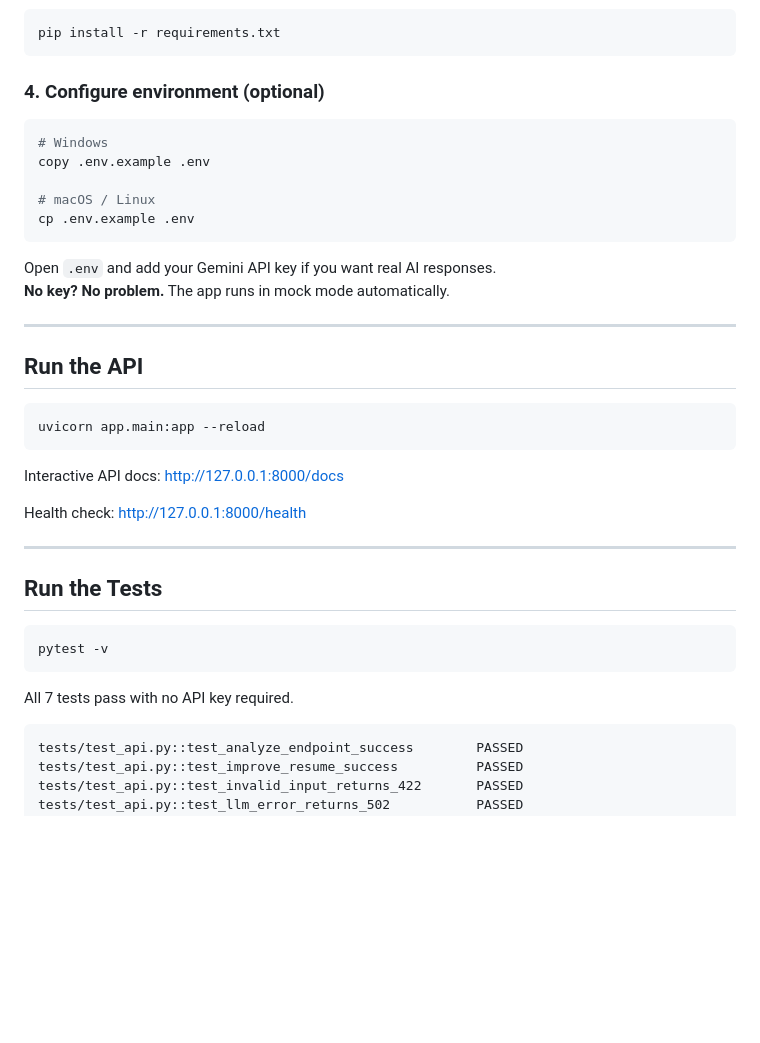
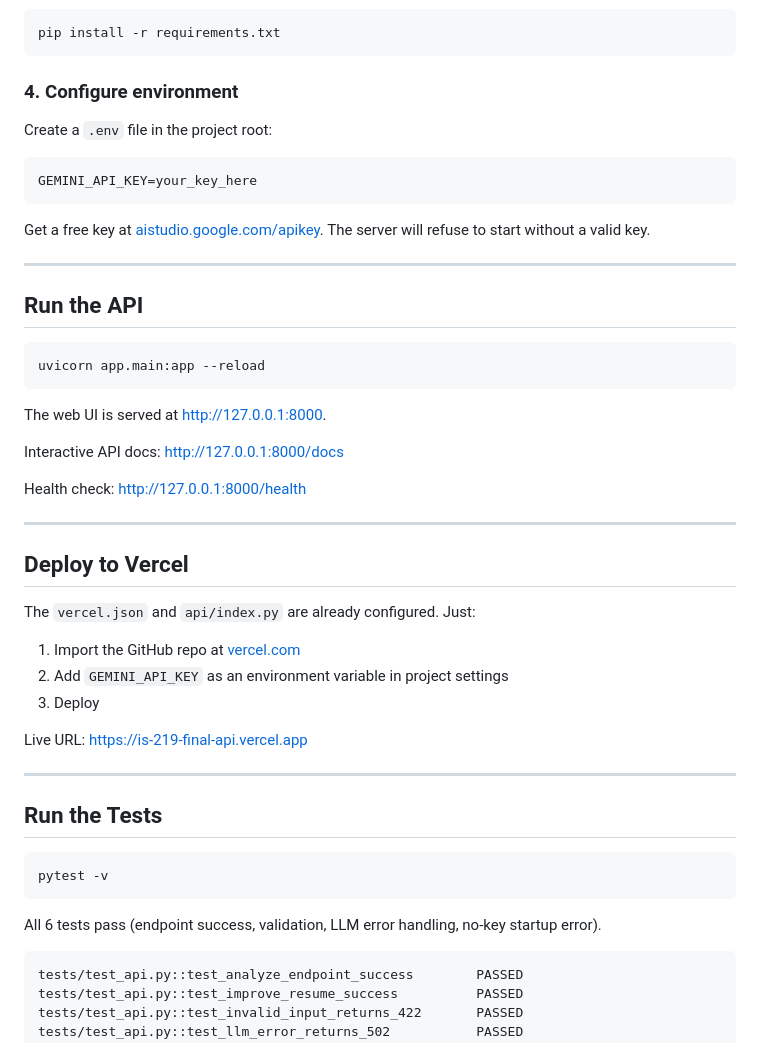
Before and after one commit to tmf24-ctrl/IS219_Final_API, a Markdown page: README.md, the part around one of its changes. Rendered like a GitHub page; blank space fills up the shorter version.

````diff
--- a/README.md
+++ b/README.md
@@ -104,18 +112,15 @@ source .venv/bin/activate
 pip install -r requirements.txt
 ```
 
-### 4. Configure environment (optional)
+### 4. Configure environment
 
-```bash
-# Windows
-copy .env.example .env
+Create a `.env` file in the project root:
 
-# macOS / Linux
-cp .env.example .env
+```
+GEMINI_API_KEY=your_key_here
 ```
 
-Open `.env` and add your Gemini API key if you want real AI responses.
-**No key? No problem.** The app runs in mock mode automatically.
+Get a free key at [aistudio.google.com/apikey](https://aistudio.google.com/apikey). The server will refuse to start without a valid key.
 
 ---
 
@@ -125,9 +130,23 @@ Open `.env` and add your Gemini API key if you want real AI responses.
 uvicorn app.main:app --reload
 ```
 
+The web UI is served at [http://127.0.0.1:8000](http://127.0.0.1:8000).
+
 Interactive API docs: [http://127.0.0.1:8000/docs](http://127.0.0.1:8000/docs)
 
 Health check: [http://127.0.0.1:8000/health](http://127.0.0.1:8000/health)
+
+---
+
+## Deploy to Vercel
+
+The `vercel.json` and `api/index.py` are already configured. Just:
+
+1. Import the GitHub repo at [vercel.com](https://vercel.com)
+2. Add `GEMINI_API_KEY` as an environment variable in project settings
+3. Deploy
+
+Live URL: [https://is-219-final-api.vercel.app](https://is-219-final-api.vercel.app)
 
 ---
 
@@ -137,7 +156,7 @@ Health check: [http://127.0.0.1:8000/health](http://127.0.0.1:8000/health)
 pytest -v
 ```
 
-All 7 tests pass with no API key required.
+All 6 tests pass (endpoint success, validation, LLM error handling, no-key startup error).
 
 ```
 tests/test_api.py::test_analyze_endpoint_success        PASSED
````
Also changed, not shown: other parts of README.md (+20 -12 lines).
